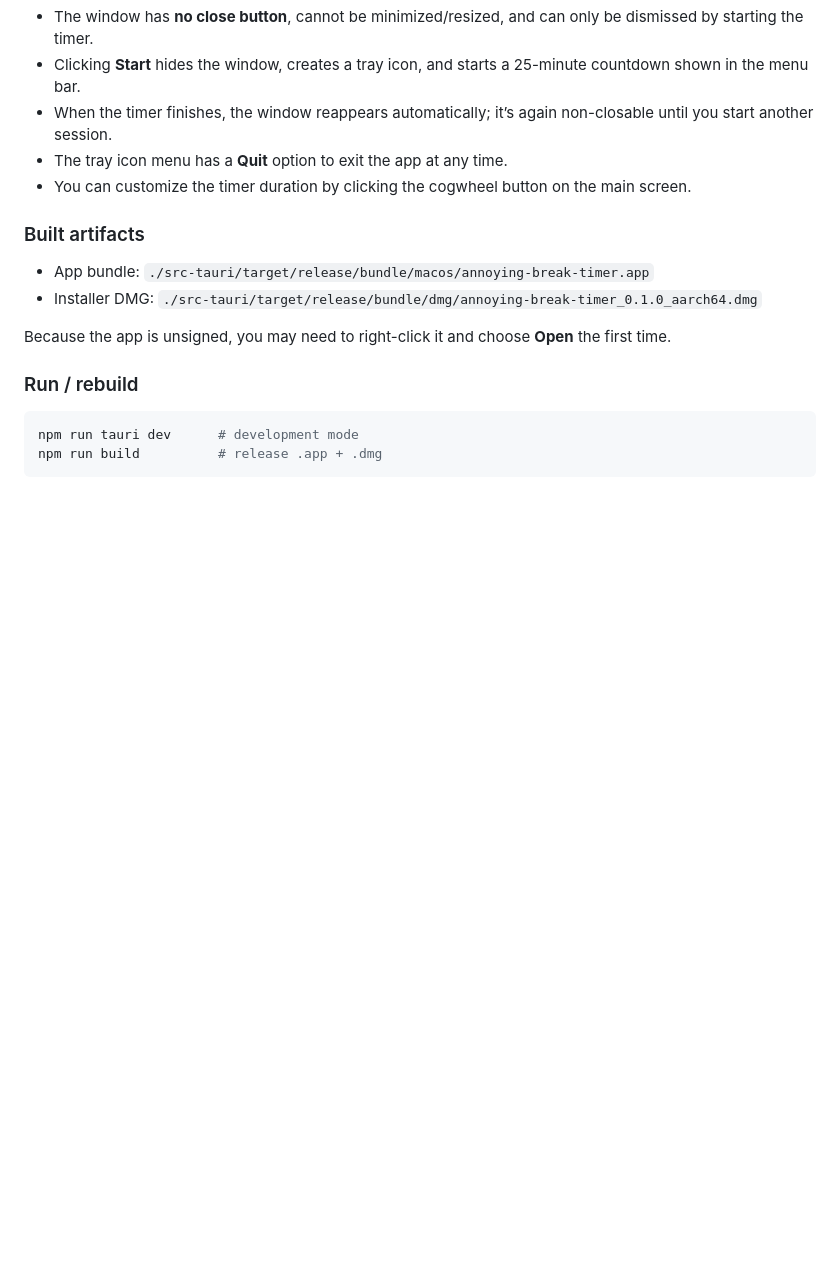
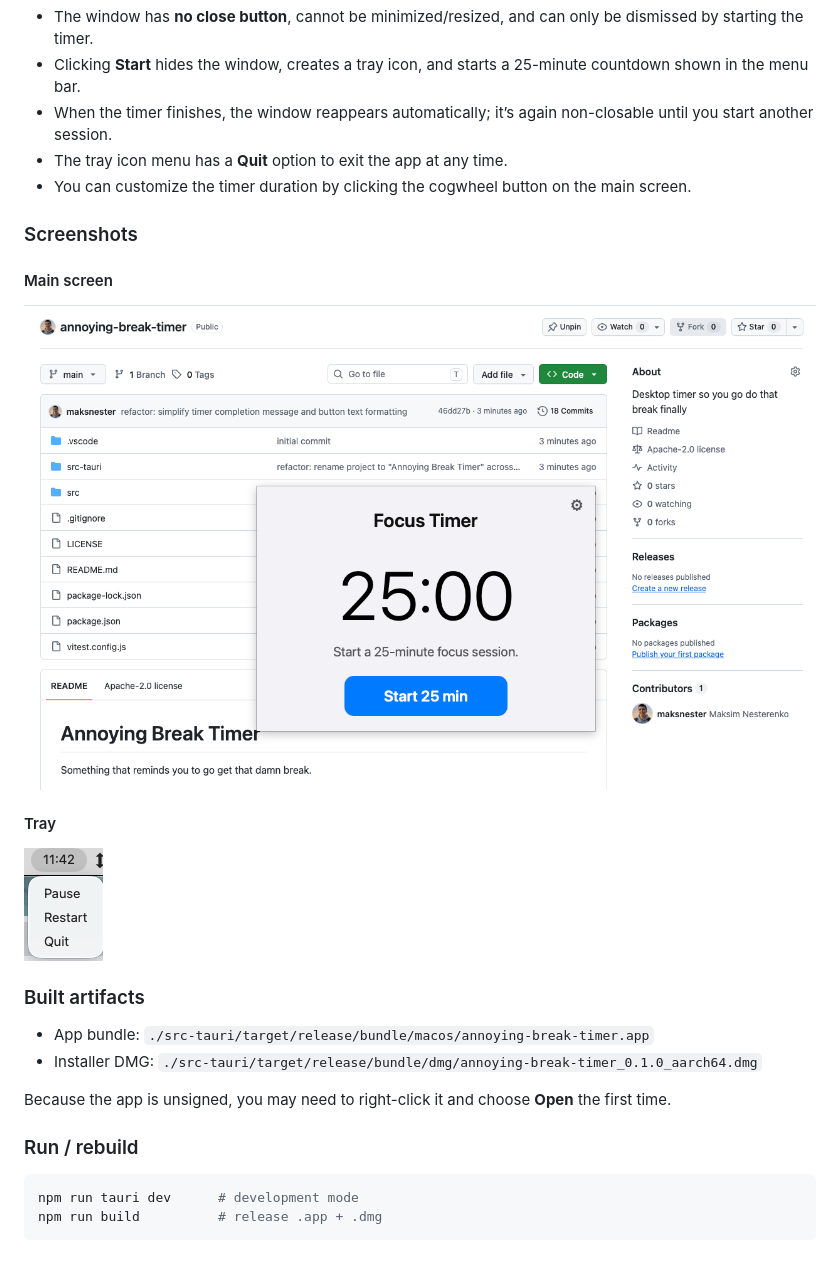
Before and after one commit to maksnester/annoying-break-timer, a Markdown page: README.md, the part around the change. GitHub-like rendering; pictures changed too: doc/main.png (added), doc/tray.png (added); blank space fills up the shorter version.

Commit message:
Add screenshots to README

```diff
--- a/README.md
+++ b/README.md
@@ -13,6 +13,15 @@ Written with **Tauri** (Rust backend + vanilla JS frontend).
 - The tray icon menu has a **Quit** option to exit the app at any time.
 - You can customize the timer duration by clicking the cogwheel button on the main screen.
 
+### Screenshots
+
+#### Main screen
+
+![Main window](doc/main.png)
+
+#### Tray
+![Tray icon](doc/tray.png)
+
 ### Built artifacts
 - App bundle: `./src-tauri/target/release/bundle/macos/annoying-break-timer.app`
 - Installer DMG: `./src-tauri/target/release/bundle/dmg/annoying-break-timer_0.1.0_aarch64.dmg`
```
